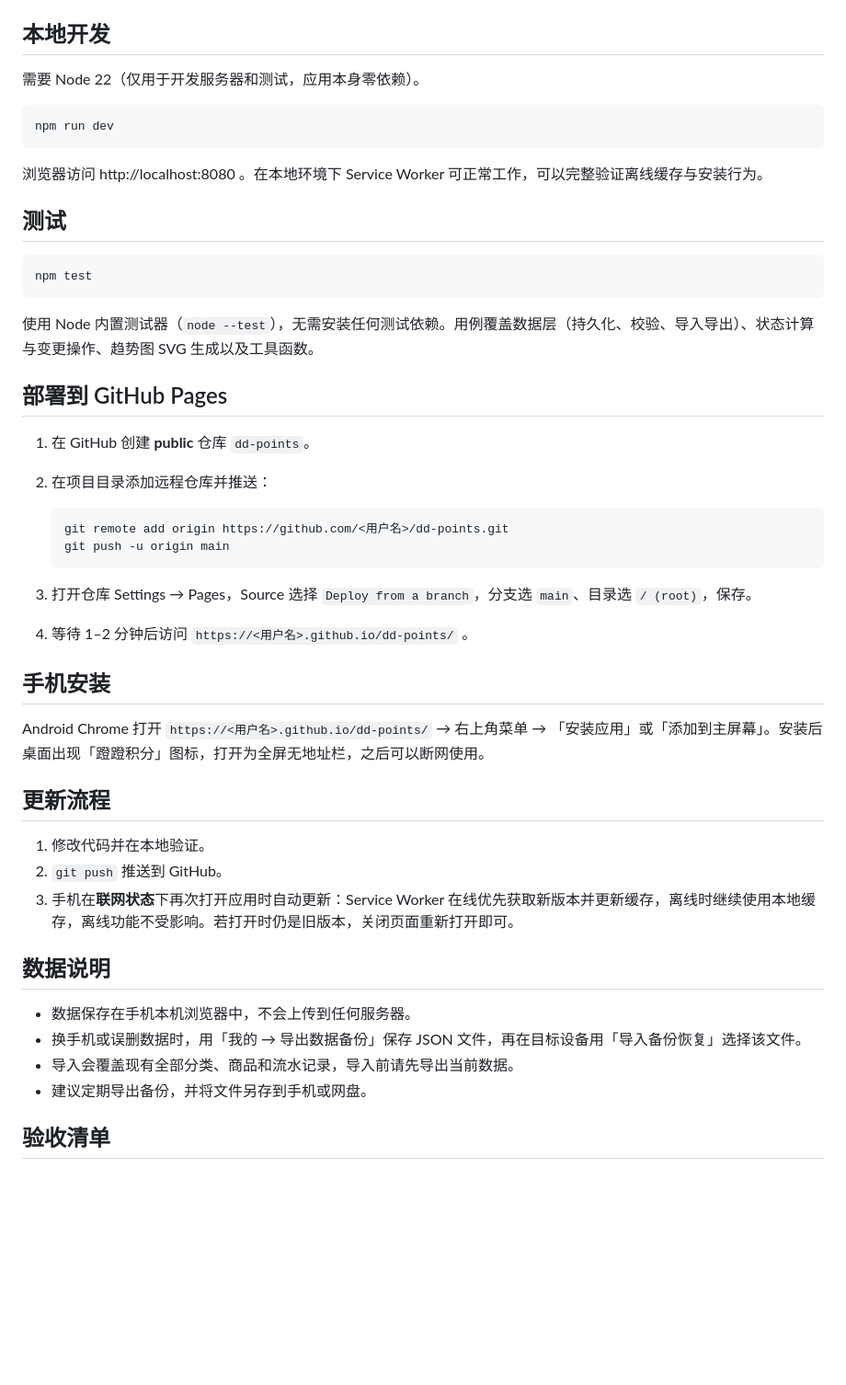
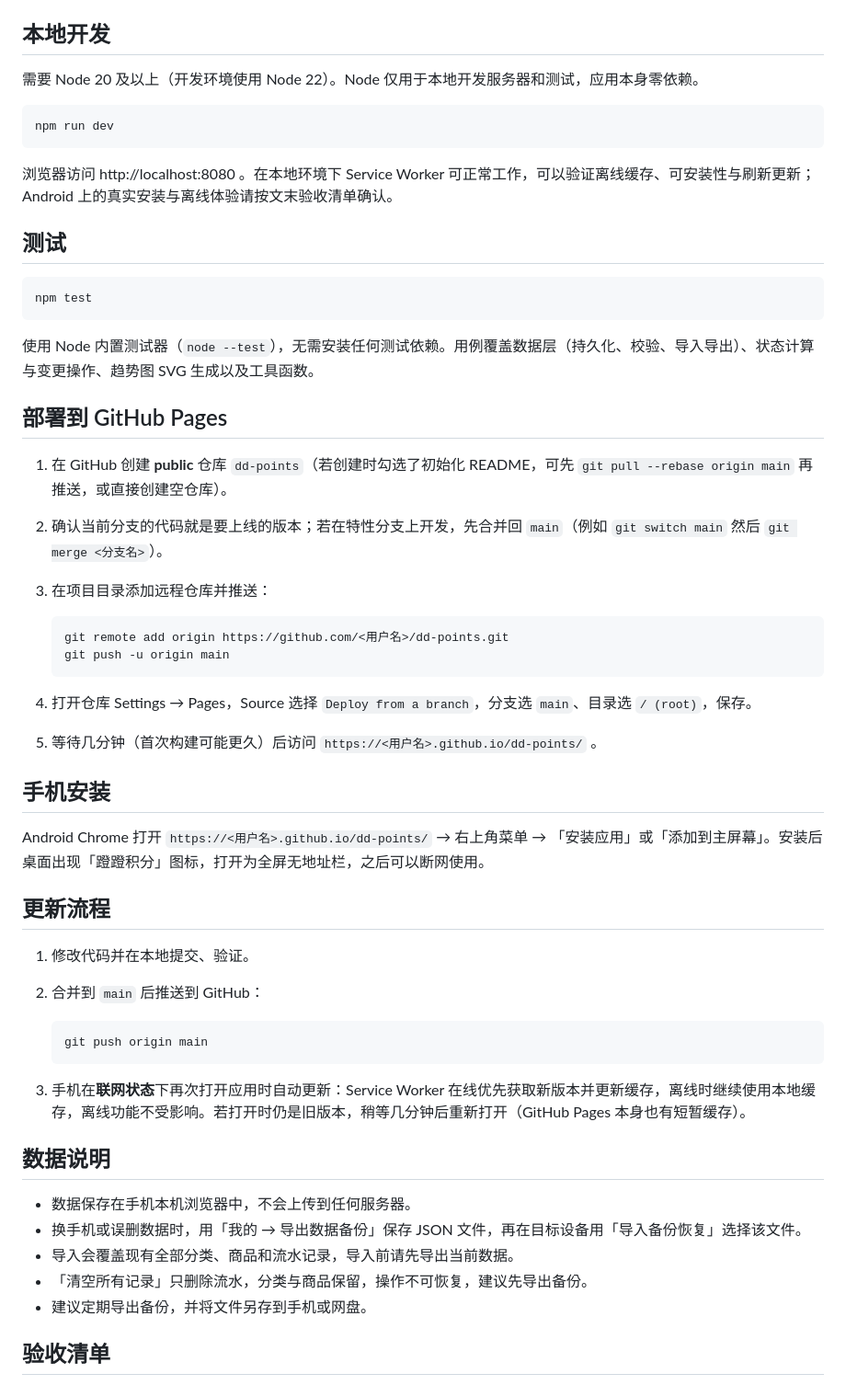
Before and after one commit to scen89/dd-points, a Markdown page: README.md, the part around the change. Shown at 92% size. Rendered like a GitHub page; blank space fills up the shorter version.

Commit message:
docs: README 部署/更新/安全说明修订

````diff
--- a/README.md
+++ b/README.md
@@ -32,13 +32,13 @@ dd-points/
 
 ## 本地开发
 
-需要 Node 22（仅用于开发服务器和测试，应用本身零依赖）。
+需要 Node 20 及以上（开发环境使用 Node 22）。Node 仅用于本地开发服务器和测试，应用本身零依赖。
 
 ```powershell
 npm run dev
 ```
 
-浏览器访问 http://localhost:8080 。在本地环境下 Service Worker 可正常工作，可以完整验证离线缓存与安装行为。
+浏览器访问 http://localhost:8080 。在本地环境下 Service Worker 可正常工作，可以验证离线缓存、可安装性与刷新更新；Android 上的真实安装与离线体验请按文末验收清单确认。
 
 ## 测试
 
@@ -50,16 +50,17 @@ npm test
 
 ## 部署到 GitHub Pages
 
-1. 在 GitHub 创建 **public** 仓库 `dd-points`。
-2. 在项目目录添加远程仓库并推送：
+1. 在 GitHub 创建 **public** 仓库 `dd-points`（若创建时勾选了初始化 README，可先 `git pull --rebase origin main` 再推送，或直接创建空仓库）。
+2. 确认当前分支的代码就是要上线的版本；若在特性分支上开发，先合并回 `main`（例如 `git switch main` 然后 `git merge <分支名>`）。
+3. 在项目目录添加远程仓库并推送：
 
    ```powershell
    git remote add origin https://github.com/<用户名>/dd-points.git
    git push -u origin main
    ```
 
-3. 打开仓库 Settings → Pages，Source 选择 `Deploy from a branch`，分支选 `main`、目录选 `/ (root)`，保存。
-4. 等待 1–2 分钟后访问 `https://<用户名>.github.io/dd-points/` 。
+4. 打开仓库 Settings → Pages，Source 选择 `Deploy from a branch`，分支选 `main`、目录选 `/ (root)`，保存。
+5. 等待几分钟（首次构建可能更久）后访问 `https://<用户名>.github.io/dd-points/` 。
 
 ## 手机安装
 
@@ -67,15 +68,21 @@ Android Chrome 打开 `https://<用户名>.github.io/dd-points/` → 右上角
 
 ## 更新流程
 
-1. 修改代码并在本地验证。
-2. `git push` 推送到 GitHub。
-3. 手机在**联网状态**下再次打开应用时自动更新：Service Worker 在线优先获取新版本并更新缓存，离线时继续使用本地缓存，离线功能不受影响。若打开时仍是旧版本，关闭页面重新打开即可。
+1. 修改代码并在本地提交、验证。
+2. 合并到 `main` 后推送到 GitHub：
+
+   ```powershell
+   git push origin main
+   ```
+
+3. 手机在**联网状态**下再次打开应用时自动更新：Service Worker 在线优先获取新版本并更新缓存，离线时继续使用本地缓存，离线功能不受影响。若打开时仍是旧版本，稍等几分钟后重新打开（GitHub Pages 本身也有短暂缓存）。
 
 ## 数据说明
 
 - 数据保存在手机本机浏览器中，不会上传到任何服务器。
 - 换手机或误删数据时，用「我的 → 导出数据备份」保存 JSON 文件，再在目标设备用「导入备份恢复」选择该文件。
 - 导入会覆盖现有全部分类、商品和流水记录，导入前请先导出当前数据。
+- 「清空所有记录」只删除流水，分类与商品保留，操作不可恢复，建议先导出备份。
 - 建议定期导出备份，并将文件另存到手机或网盘。
 
 ## 验收清单
````
